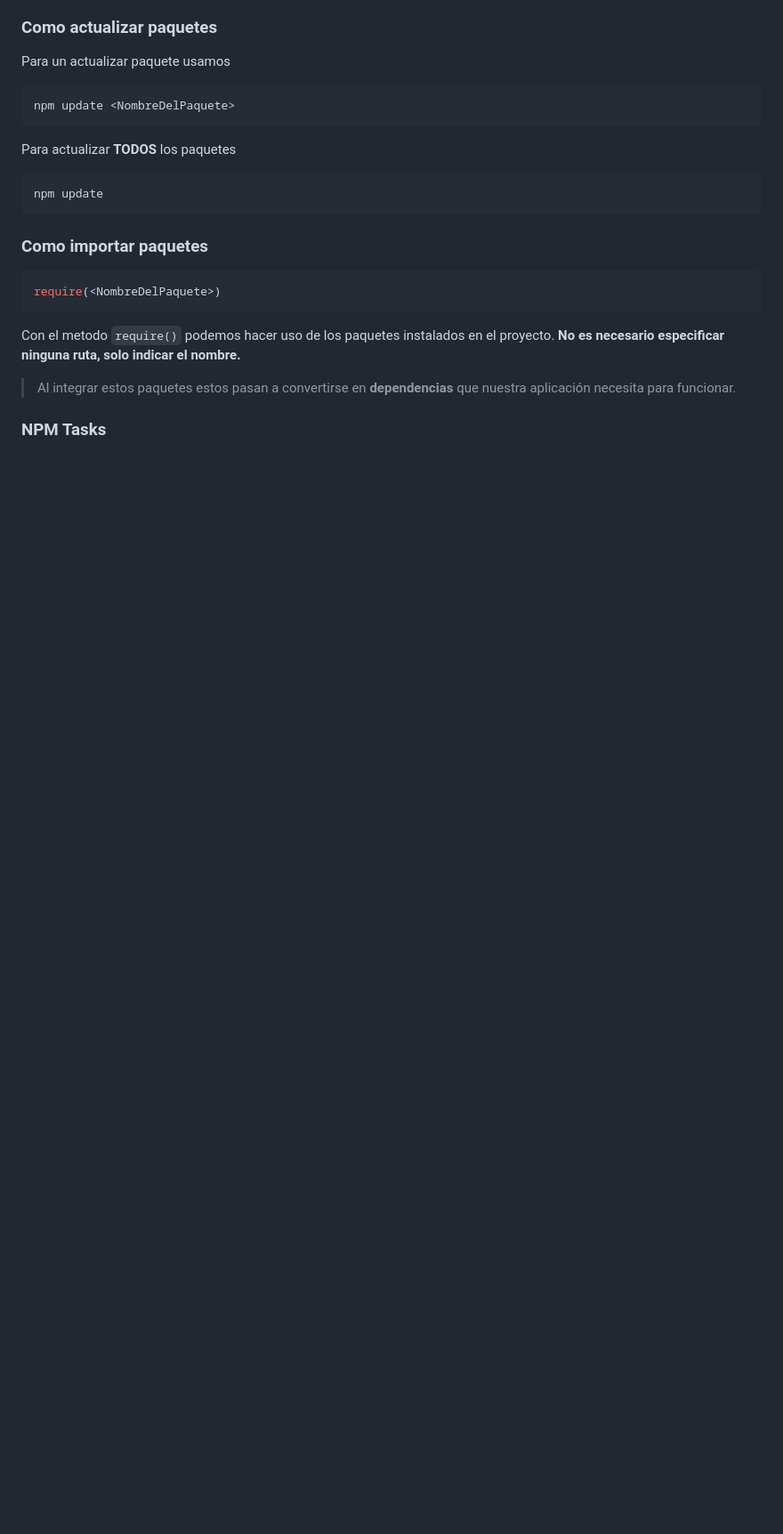
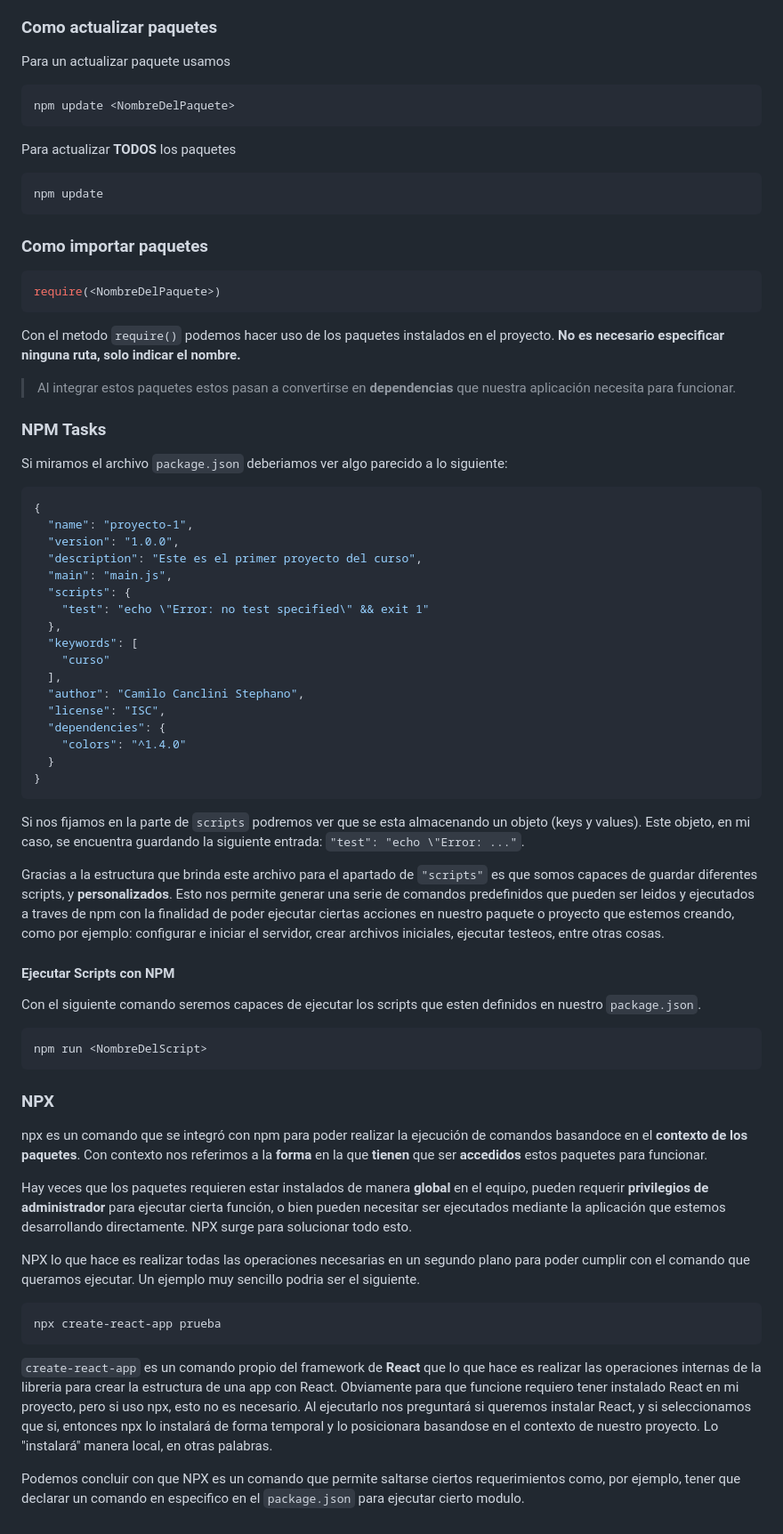
Before and after one commit to camiloCanclini/Curso-NodeJs1, a Markdown page: readme.md, the part around one of its changes. Shown at 89% size. Rendered like a GitHub page; blank space fills up the shorter version.

````diff
--- a/readme.md
+++ b/readme.md
@@ -290,3 +302,53 @@ Con el metodo `require()` podemos hacer uso de los paquetes instalados en el pro
 > Al integrar estos paquetes estos pasan a convertirse en **dependencias** que nuestra aplicación necesita para funcionar.
 
 ### NPM Tasks
+
+Si miramos el archivo `package.json` deberiamos ver algo parecido a lo siguiente:
+
+```json
+{
+  "name": "proyecto-1",
+  "version": "1.0.0",
+  "description": "Este es el primer proyecto del curso",
+  "main": "main.js",
+  "scripts": {
+    "test": "echo \"Error: no test specified\" && exit 1"
+  },
+  "keywords": [
+    "curso"
+  ],
+  "author": "Camilo Canclini Stephano",
+  "license": "ISC",
+  "dependencies": {
+    "colors": "^1.4.0"
+  }
+}
+```
+
+Si nos fijamos en la parte de `scripts` podremos ver que se esta almacenando un objeto (keys y values). Este objeto, en mi caso, se encuentra guardando la siguiente entrada: `"test": "echo \"Error: ..."`.
+
+Gracias a la estructura que brinda este archivo para el apartado de `"scripts"` es que somos capaces de guardar diferentes scripts, y **personalizados**. Esto nos permite generar una serie de comandos predefinidos que pueden ser leidos y ejecutados a traves de npm con la finalidad de poder ejecutar ciertas acciones en nuestro paquete o proyecto que estemos creando, como por ejemplo: configurar e iniciar el servidor, crear archivos iniciales, ejecutar testeos, entre otras cosas.
+
+#### Ejecutar Scripts con NPM
+
+Con el siguiente comando seremos capaces de ejecutar los scripts que esten definidos en nuestro `package.json`.
+
+```bash
+npm run <NombreDelScript>
+```
+
+### NPX
+
+npx es un comando que se integró con npm para poder realizar la ejecución de comandos basandoce en el **contexto de los paquetes**. Con contexto nos referimos a la **forma** en la que **tienen** que ser **accedidos** estos paquetes para funcionar.
+
+Hay veces que los paquetes requieren estar instalados de manera **global** en el equipo, pueden requerir **privilegios de administrador** para ejecutar cierta función, o bien pueden necesitar ser ejecutados mediante la aplicación que estemos desarrollando directamente. NPX surge para solucionar todo esto.
+
+NPX lo que hace es realizar todas las operaciones necesarias en un segundo plano para poder cumplir con el comando que queramos ejecutar. Un ejemplo muy sencillo podria ser el siguiente.
+
+```bash
+npx create-react-app prueba
+```
+
+`create-react-app` es un comando propio del framework de **React** que lo que hace es realizar las operaciones internas de la libreria para crear la estructura de una app con React. Obviamente para que funcione requiero tener instalado React en mi proyecto, pero si uso npx, esto no es necesario. Al ejecutarlo nos preguntará si queremos instalar React, y si seleccionamos que si, entonces npx lo instalará de forma temporal y lo posicionara basandose en el contexto de nuestro proyecto. Lo "instalará" manera local, en otras palabras.
+
+Podemos concluir con que NPX es un comando que permite saltarse ciertos requerimientos como, por ejemplo, tener que declarar un comando en especifico en el `package.json` para ejecutar cierto modulo.
````
Also changed, not shown: other parts of readme.md (+15 -3 lines), readme-imgs/img3.png (added), readme-imgs/img4.png (added), 2 other files.
